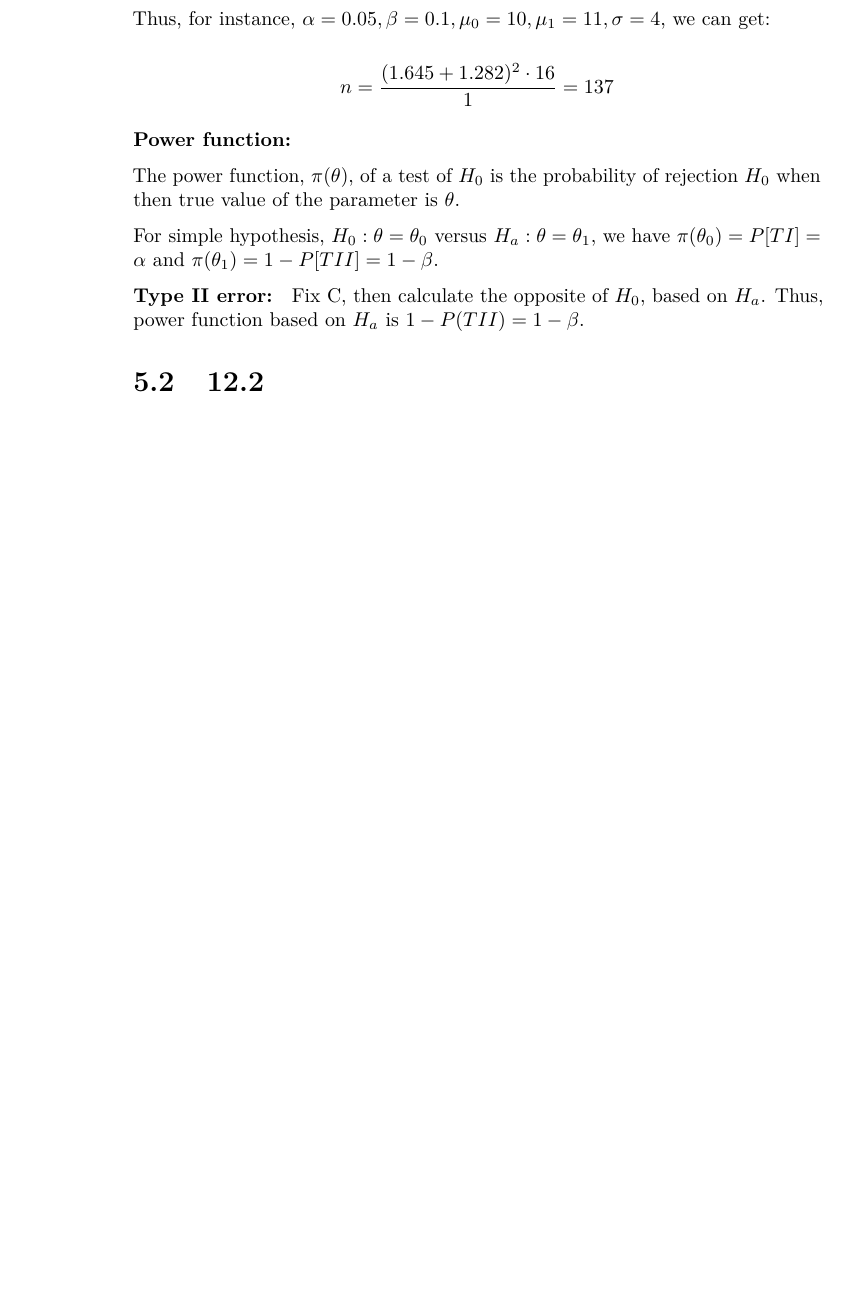
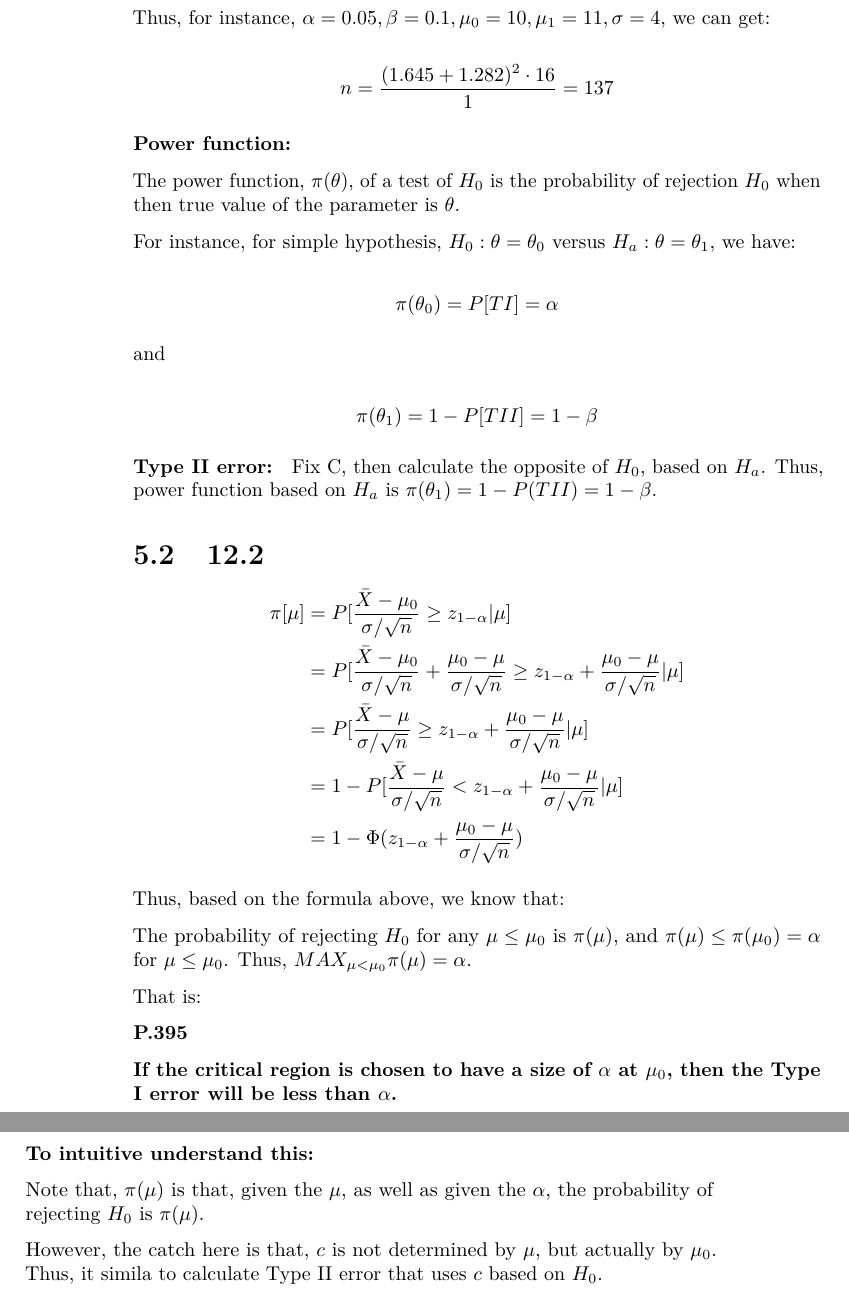
Before and after one commit to williamdingpullman/basicstats, a LaTeX thesis (docs/bookdown-demo.tex): part of page 60 of 91 before the commit and two parts of pages 60 and 61 of 93 after it, the two joined at a grey line, cut so that both start at the same text, the shorter picture padded with empty space. Compiled offline with pdfLaTeX.

Commit message:
New file

```diff
--- a/docs/bookdown-demo.tex
+++ b/docs/bookdown-demo.tex
@@ -2030,12 +2030,36 @@ Thus, for instance, \(\alpha=0.05, \beta=0.1, \mu_0=10, \mu_1=11, \sigma=4\), we
 
 The power function, \(\pi(\theta)\), of a test of \(H_0\) is the probability of rejection \(H_0\) when then true value of the parameter is \(\theta\).
 
-For simple hypothesis, \(H_0:\theta=\theta_0\) versus \(H_a:\theta=\theta_1\), we have \(\pi(\theta_0)=P[TI]=\alpha\) and \(\pi(\theta_1)=1-P[TII]=1-\beta\).
-
-\textbf{Type II error: } Fix C, then calculate the opposite of \(H_0\), based on \(H_a\). Thus, power function based on \(H_a\) is \(1-P(TII)=1-\beta\).
+For instance, for simple hypothesis, \(H_0:\theta=\theta_0\) versus \(H_a:\theta=\theta_1\), we have:
+
+\[\pi(\theta_0)=P[TI]=\alpha\]
+
+and
+
+\[\pi(\theta_1)=1-P[TII]=1-\beta\]
+
+\textbf{Type II error: } Fix C, then calculate the opposite of \(H_0\), based on \(H_a\). Thus, power function based on \(H_a\) is \(\pi(\theta_1)=1-P(TII)=1-\beta\).
 
 \hypertarget{section-5}{%
 \section{12.2}\label{section-5}}
+
+\[\begin{aligned} \pi[\mu] &=P[\frac{\bar{X}-\mu_0}{\sigma/\sqrt{n}} \geq z_{1-\alpha} |\mu] \\ &=P[\frac{\bar{X}-\mu_0}{\sigma/\sqrt{n}}+\frac{\mu_0-\mu}{\sigma/\sqrt{n}} \geq z_{1-\alpha} +\frac{\mu_0-\mu}{\sigma/\sqrt{n}}|\mu]  \\ &=P[\frac{\bar{X}-\mu}{\sigma/\sqrt{n}}\geq z_{1-\alpha} +\frac{\mu_0-\mu}{\sigma/\sqrt{n}}|\mu] \\ &=1-P[\frac{\bar{X}-\mu}{\sigma/\sqrt{n}}<z_{1-\alpha} +\frac{\mu_0-\mu}{\sigma/\sqrt{n}}|\mu] \\ &=1-\Phi(z_{1-\alpha} +\frac{\mu_0-\mu}{\sigma/\sqrt{n}}) \end{aligned}\]
+
+Thus, based on the formula above, we know that:
+
+The probability of rejecting \(H_0\) for any \(\mu \leq \mu_0\) is \(\pi (\mu)\), and \(\pi(\mu) \leq \pi (\mu_0)=\alpha\) for \(\mu \leq \mu_0\). Thus, \(MAX_{\mu <\mu_0} \pi(\mu)=\alpha\).
+
+That is:
+
+\textbf{P.395}
+
+\textbf{If the critical region is chosen to have a size of \(\alpha\) at \(\mu_0\), then the Type I error will be less than \(\alpha\).}
+
+\textbf{To intuitive understand this:}
+
+Note that, \(\pi(\mu)\) is that, given the \(\mu\), as well as given the \(\alpha\), the probability of rejecting \(H_0\) is \(\pi(\mu)\).
+
+However, the catch here is that, \(c\) is not determined by \(\mu\), but actually by \(\mu_0\). Thus, it simila to calculate Type II error that uses \(c\) based on \(H_0\).
 
 \hypertarget{logit-and-probit}{%
 \chapter{Logit and Probit}\label{logit-and-probit}}
```
Also changed, not shown: _bookdown_files/bookdown-demo_files/figure-html/unnamed-chunk-3-1.png, _bookdown_files/bookdown-demo_files/figure-latex/unnamed-chunk-1-1.pdf, _bookdown_files/bookdown-demo_files/figure-latex/unnamed-chunk-3-1.pdf, _bookdown_files/bookdown-demo_files/figure-latex/unnamed-chunk-4-1.pdf, _bookdown_files/bookdown-demo_files/figure-latex/unnamed-chunk-6-1.pdf, docs/bookdown-demo.pdf, docs/bookdown-demo_files/figure-html/unnamed-chunk-3-1.png, docs/bookdown-demo.tex (20 more changed lines), 6 other files.
